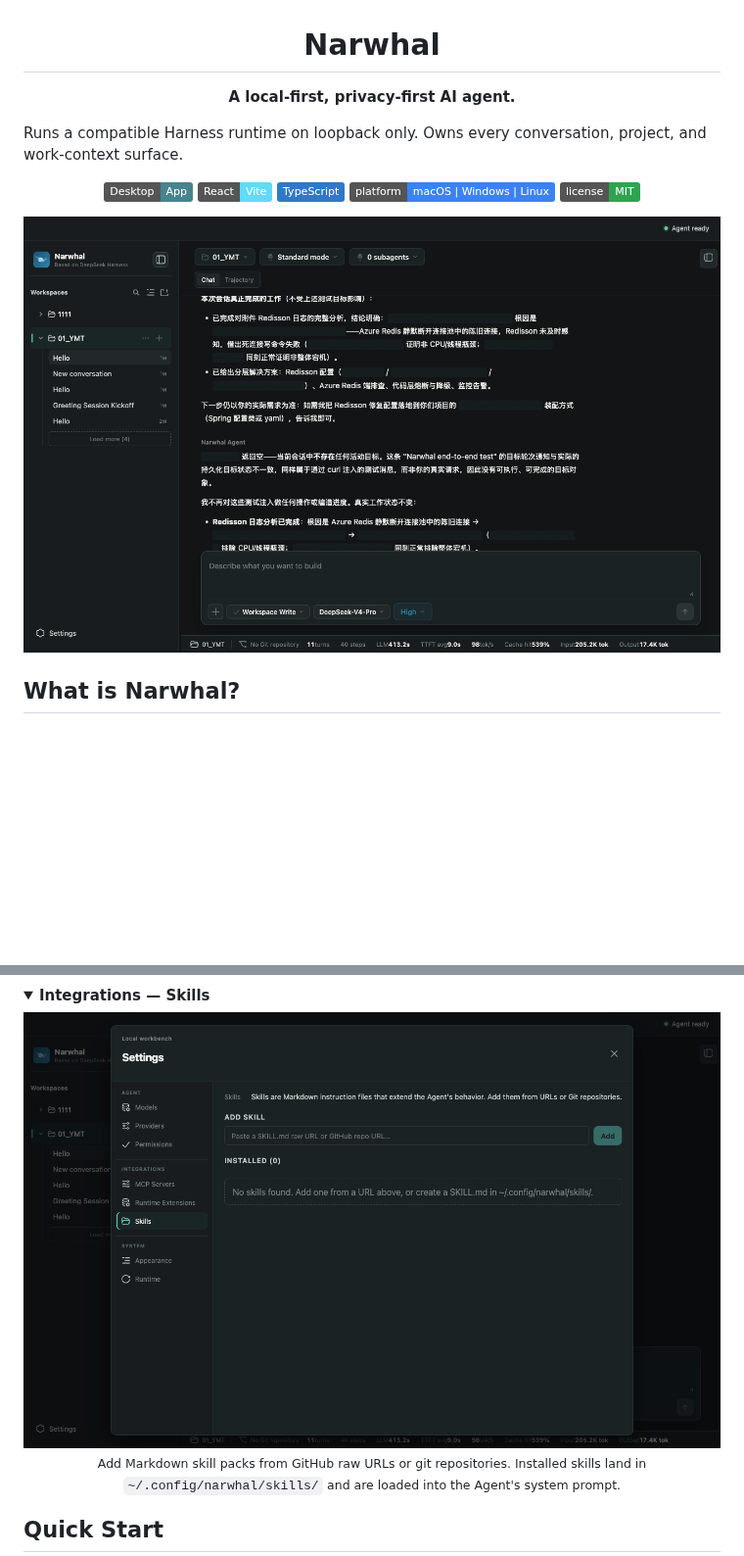
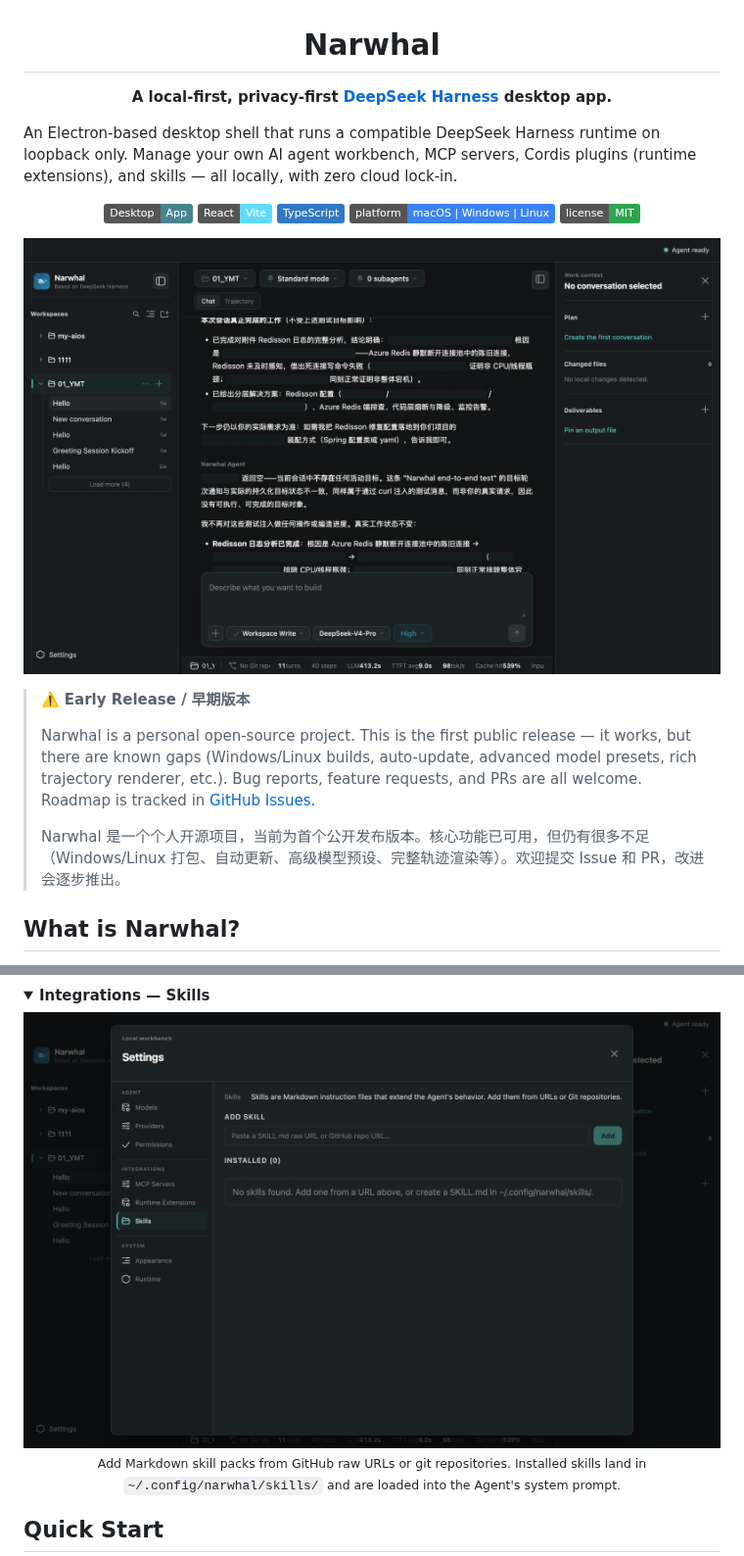
Before and after one commit to yumingtao/narwhal, a Markdown page: README.md, 2 parts joined by grey strips. Shown at 98% size. GitHub-like rendering; pictures changed too: assets/screenshots/skills-dark.png, assets/screenshots/workbench-dark.png; folded sections open; badges without logos; blank space fills up the shorter version.

Commit message:
docs: Retina screenshots + README keyword optimization + Early Release disclaimer
Screenshots (all 1280x800 Retina @deviceScaleFactor:2, much sharper):
  workbench-dark.png       — expanded sidebar + chat view + composer
  mcp-servers-dark.png     — registry search results + Add Custom form
  runtime-extensions-dark — Installed 4 plugins + Browse npm (card-grid fixed ✅)
  skills-dark.png          — Add Skill URL input form

README updates:
  - Tagline now opens with "DeepSeek Harness desktop app" — 14 new GitHub repo
    topics were also added (deepseek-harness, ai-agent-desktop, mcp-server,
    cordis, electron-app, etc.) to improve search discoverability
  - Bilingual Early Release disclaimer (EN + 中文) below hero screenshot:
    states this is a personal open-source project with known gaps
    (Windows/Linux builds, auto-update, advanced model presets, etc.)
    and invites contributions via GitHub Issues
  - Hero image alt updated to include "DeepSeek Harness Desktop AI Agent"

GitHub repo topics set: 14 topics covering AI agent, MCP, Electron,
DeepSeek, privacy-first — the top issue in GitHub search discoverability
for this kind of desktop AI agent project.

```diff
--- a/README.md
+++ b/README.md
@@ -1,8 +1,8 @@
 <h1 align="center">Narwhal</h1>
 <p align="center">
-  <strong>A local-first, privacy-first AI agent.</strong>
+  <strong>A local-first, privacy-first <a href="https://github.com/deepseek-ai/deepseek-harness">DeepSeek Harness</a> desktop app.</strong>
 
-  Runs a compatible Harness runtime on loopback only. Owns every conversation, project, and work-context surface.
+  An Electron-based desktop shell that runs a compatible DeepSeek Harness runtime on loopback only. Manage your own AI agent workbench, MCP servers, Cordis plugins (runtime extensions), and skills — all locally, with zero cloud lock-in.
 </p>
 
 <p align="center">
@@ -18,4 +18,10 @@
 </p>
+
+> ⚠️ **Early Release / 早期版本**
+>
+> Narwhal is a personal open-source project. This is the first public release — it works, but there are known gaps (Windows/Linux builds, auto-update, advanced model presets, rich trajectory renderer, etc.). Bug reports, feature requests, and PRs are all welcome. Roadmap is tracked in [GitHub Issues](https://github.com/yumingtao/narwhal/issues).
+>
+> Narwhal 是一个个人开源项目，当前为首个公开发布版本。核心功能已可用，但仍有很多不足（Windows/Linux 打包、自动更新、高级模型预设、完整轨迹渲染等）。欢迎提交 Issue 和 PR，改进会逐步推出。
 
 ## What is Narwhal?
 
```
Also changed, not shown: other parts of README.md (+1 -1 lines), assets/screenshots/mcp-servers-dark.png, assets/screenshots/runtime-extensions-dark.png.
